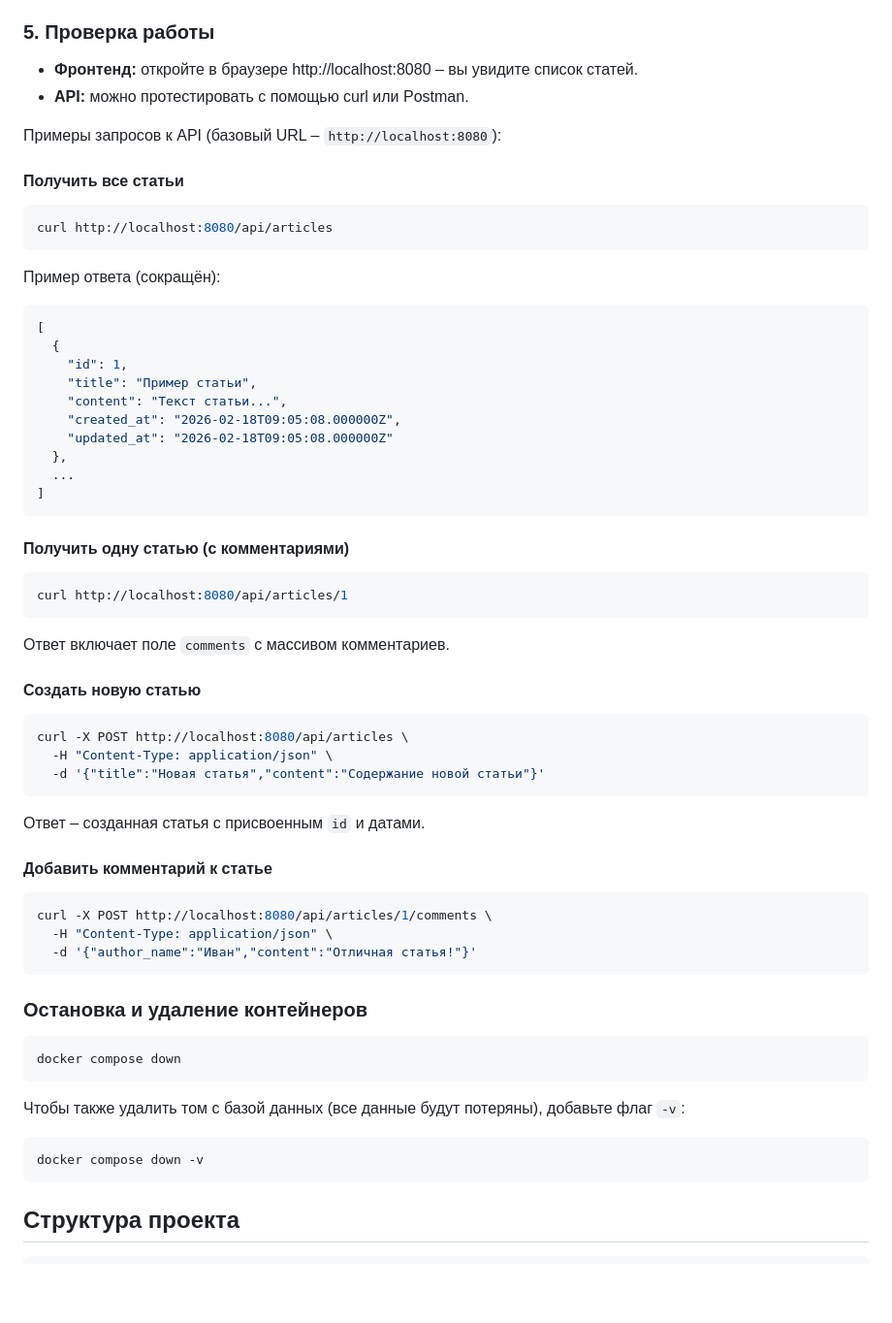
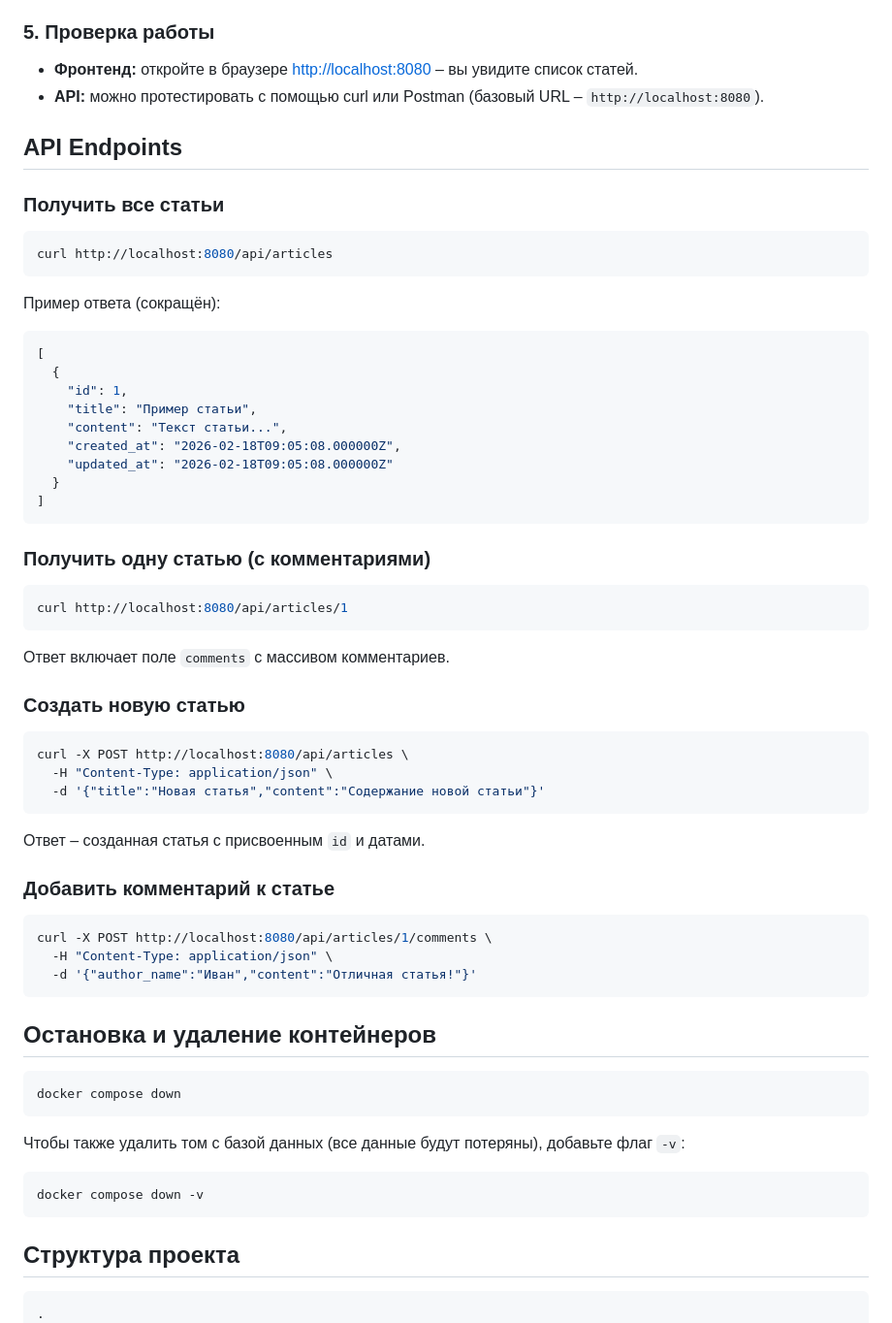
Before and after one commit to AlinShishkina/polis-project, a Markdown page: README.md, the part around one of its changes. Shown at 97% size. Rendered like a GitHub page; blank space fills up the shorter version.

````diff
--- a/README.md
+++ b/README.md
@@ -67,16 +92,19 @@ docker compose exec app php artisan migrate --seed
 
 ### 5. Проверка работы
 
-- **Фронтенд:** откройте в браузере http://localhost:8080 – вы увидите список статей.
-- **API:** можно протестировать с помощью curl или Postman.
+- **Фронтенд:** откройте в браузере [http://localhost:8080](http://localhost:8080) – вы увидите список статей.
+- **API:** можно протестировать с помощью curl или Postman (базовый URL – `http://localhost:8080`).
 
-Примеры запросов к API (базовый URL – `http://localhost:8080`):
+## API Endpoints
 
-#### Получить все статьи
+### Получить все статьи
+
 ```bash
 curl http://localhost:8080/api/articles
 ```
+
 Пример ответа (сокращён):
+
 ```json
 [
   {
@@ -85,39 +113,44 @@ curl http://localhost:8080/api/articles
     "content": "Текст статьи...",
     "created_at": "2026-02-18T09:05:08.000000Z",
     "updated_at": "2026-02-18T09:05:08.000000Z"
-  },
-  ...
+  }
 ]
 ```
 
-#### Получить одну статью (с комментариями)
+### Получить одну статью (с комментариями)
+
 ```bash
 curl http://localhost:8080/api/articles/1
 ```
+
 Ответ включает поле `comments` с массивом комментариев.
 
-#### Создать новую статью
+### Создать новую статью
+
 ```bash
 curl -X POST http://localhost:8080/api/articles \
   -H "Content-Type: application/json" \
   -d '{"title":"Новая статья","content":"Содержание новой статьи"}'
 ```
+
 Ответ – созданная статья с присвоенным `id` и датами.
 
-#### Добавить комментарий к статье
+### Добавить комментарий к статье
+
 ```bash
 curl -X POST http://localhost:8080/api/articles/1/comments \
   -H "Content-Type: application/json" \
   -d '{"author_name":"Иван","content":"Отличная статья!"}'
 ```
 
-### Остановка и удаление контейнеров
+## Остановка и удаление контейнеров
 
 ```bash
 docker compose down
 ```
 
 Чтобы также удалить том с базой данных (все данные будут потеряны), добавьте флаг `-v`:
+
 ```bash
 docker compose down -v
 ```
@@ -125,6 +158,7 @@ docker compose down -v
 ## Структура проекта
 
 ```
+.
 ├── backend/                # Laravel-приложение
 │   ├── app/
 │   ├── database/
````
Also changed, not shown: other parts of README.md (+26 -0 lines).
